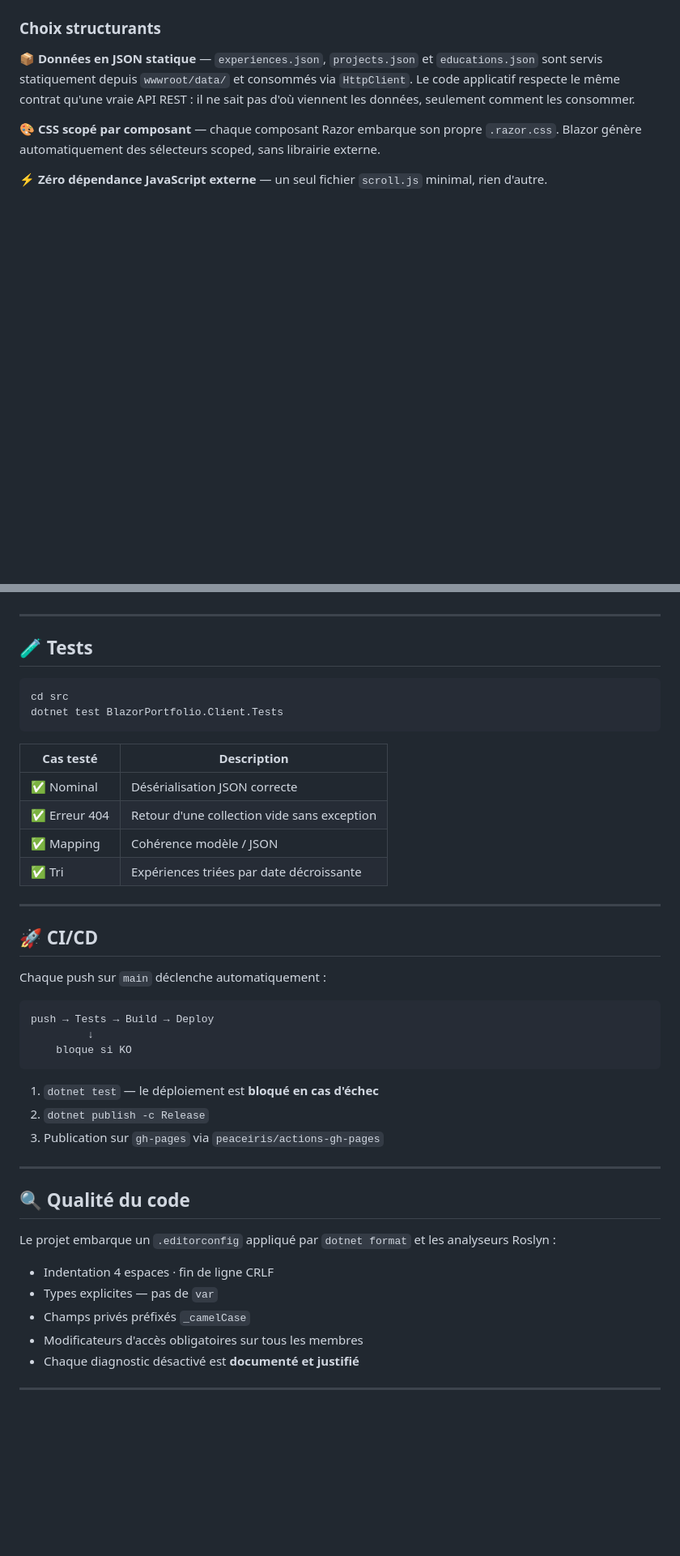
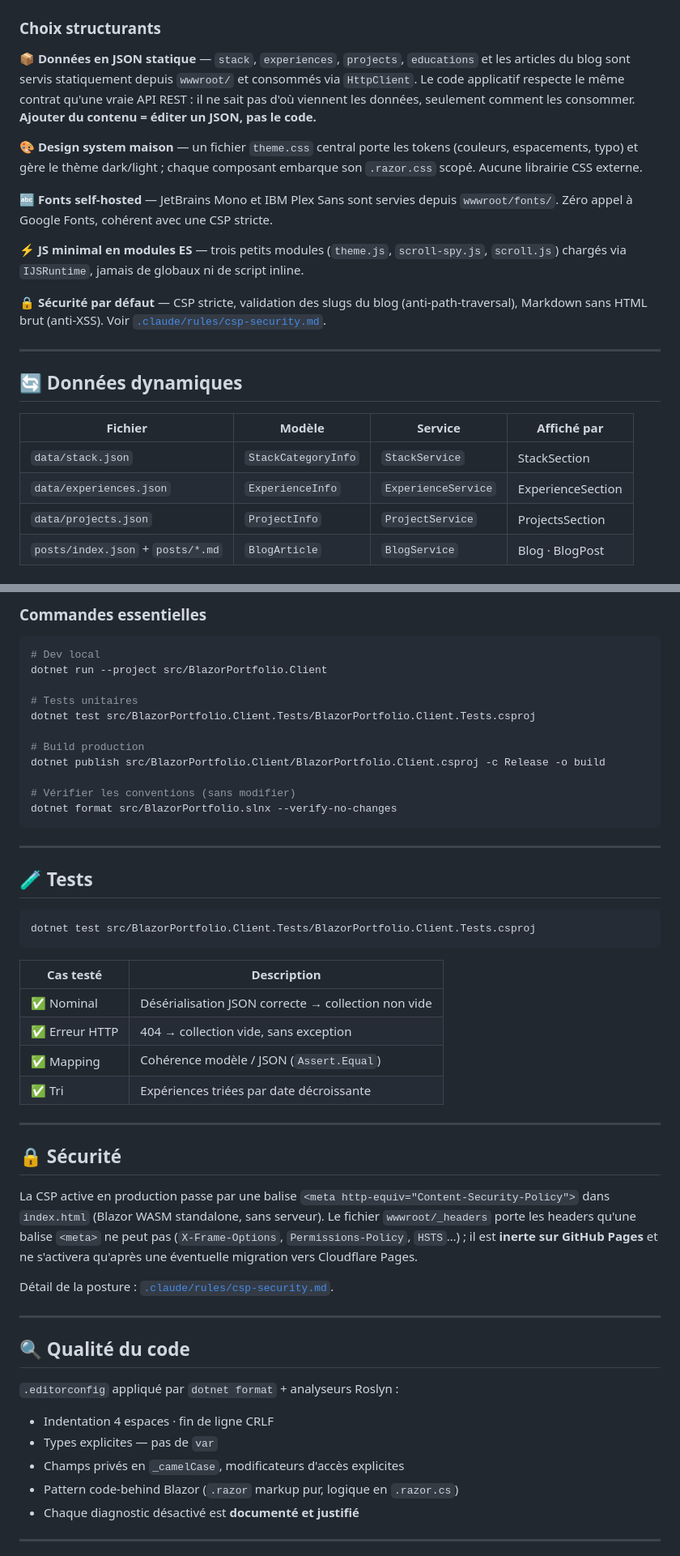
Before and after one commit to nabil-sidhoum/nabil-sidhoum.github.io, a Markdown page: README.md, 2 parts joined by grey strips. Shown at 81% size. GitHub-like rendering; blank space fills up the shorter version.

````diff
--- a/README.md
+++ b/README.md
@@ -45,8 +70,24 @@ src/
 
 ### Choix structurants
 
-**📦 Données en JSON statique** — `experiences.json`, `projects.json` et `educations.json` sont servis statiquement depuis `wwwroot/data/` et consommés via `HttpClient`. Le code applicatif respecte le même contrat qu'une vraie API REST : il ne sait pas d'où viennent les données, seulement comment les consommer.
+**📦 Données en JSON statique** — `stack`, `experiences`, `projects`, `educations` et les articles du blog sont servis statiquement depuis `wwwroot/` et consommés via `HttpClient`. Le code applicatif respecte le même contrat qu'une vraie API REST : il ne sait pas d'où viennent les données, seulement comment les consommer. **Ajouter du contenu = éditer un JSON, pas le code.**
 
-**🎨 CSS scopé par composant** — chaque composant Razor embarque son propre `.razor.css`. Blazor génère automatiquement des sélecteurs scoped, sans librairie externe.
+**🎨 Design system maison** — un fichier `theme.css` central porte les tokens (couleurs, espacements, typo) et gère le thème dark/light ; chaque composant embarque son `.razor.css` scopé. Aucune librairie CSS externe.
 
-**⚡ Zéro dépendance JavaScript externe** — un seul fichier `scroll.js` minimal, rien d'autre.
+**🔤 Fonts self-hosted** — JetBrains Mono et IBM Plex Sans sont servies depuis `wwwroot/fonts/`. Zéro appel à Google Fonts, cohérent avec une CSP stricte.
+
+**⚡ JS minimal en modules ES** — trois petits modules (`theme.js`, `scroll-spy.js`, `scroll.js`) chargés via `IJSRuntime`, jamais de globaux ni de script inline.
+
+**🔒 Sécurité par défaut** — CSP stricte, validation des slugs du blog (anti-path-traversal), Markdown sans HTML brut (anti-XSS). Voir [`.claude/rules/csp-security.md`](.claude/rules/csp-security.md).
+
+---
+
+## 🔄 Données dynamiques
+
+| Fichier | Modèle | Service | Affiché par |
+|---|---|---|---|
+| `data/stack.json` | `StackCategoryInfo` | `StackService` | StackSection |
+| `data/experiences.json` | `ExperienceInfo` | `ExperienceService` | ExperienceSection |
+| `data/projects.json` | `ProjectInfo` | `ProjectService` | ProjectsSection |
+| `posts/index.json` + `posts/*.md` | `BlogArticle` | `BlogService` | Blog · BlogPost |
+
@@ -53,46 +158,52 @@ src/
+### Commandes essentielles
+
+```bash
+# Dev local
+dotnet run --project src/BlazorPortfolio.Client
+
+# Tests unitaires
+dotnet test src/BlazorPortfolio.Client.Tests/BlazorPortfolio.Client.Tests.csproj
+
+# Build production
+dotnet publish src/BlazorPortfolio.Client/BlazorPortfolio.Client.csproj -c Release -o build
+
+# Vérifier les conventions (sans modifier)
+dotnet format src/BlazorPortfolio.slnx --verify-no-changes
+```
 
 ---
 
 ## 🧪 Tests
 
 ```bash
-cd src
-dotnet test BlazorPortfolio.Client.Tests
+dotnet test src/BlazorPortfolio.Client.Tests/BlazorPortfolio.Client.Tests.csproj
 ```
 
 | Cas testé | Description |
 |---|---|
-| ✅ Nominal | Désérialisation JSON correcte |
-| ✅ Erreur 404 | Retour d'une collection vide sans exception |
-| ✅ Mapping | Cohérence modèle / JSON |
+| ✅ Nominal | Désérialisation JSON correcte → collection non vide |
+| ✅ Erreur HTTP | 404 → collection vide, sans exception |
+| ✅ Mapping | Cohérence modèle / JSON (`Assert.Equal`) |
 | ✅ Tri | Expériences triées par date décroissante |
 
 ---
 
-## 🚀 CI/CD
+## 🔒 Sécurité
 
-Chaque push sur `main` déclenche automatiquement :
+La CSP active en production passe par une balise `<meta http-equiv="Content-Security-Policy">` dans `index.html` (Blazor WASM standalone, sans serveur). Le fichier `wwwroot/_headers` porte les headers qu'une balise `<meta>` ne peut pas (`X-Frame-Options`, `Permissions-Policy`, `HSTS`…) ; il est **inerte sur GitHub Pages** et ne s'activera qu'après une éventuelle migration vers Cloudflare Pages.
 
-```
-push → Tests → Build → Deploy
-         ↓
-    bloque si KO
-```
-
-1. `dotnet test` — le déploiement est **bloqué en cas d'échec**
-2. `dotnet publish -c Release`
-3. Publication sur `gh-pages` via `peaceiris/actions-gh-pages`
+Détail de la posture : [`.claude/rules/csp-security.md`](.claude/rules/csp-security.md).
 
 ---
 
 ## 🔍 Qualité du code
 
-Le projet embarque un `.editorconfig` appliqué par `dotnet format` et les analyseurs Roslyn :
+`.editorconfig` appliqué par `dotnet format` + analyseurs Roslyn :
 
 - Indentation 4 espaces · fin de ligne CRLF
 - Types explicites — pas de `var`
-- Champs privés préfixés `_camelCase`
-- Modificateurs d'accès obligatoires sur tous les membres
+- Champs privés en `_camelCase`, modificateurs d'accès explicites
+- Pattern code-behind Blazor (`.razor` markup pur, logique en `.razor.cs`)
 - Chaque diagnostic désactivé est **documenté et justifié**
 
 ---
````
Also changed, not shown: other parts of README.md (+103 -14 lines).
